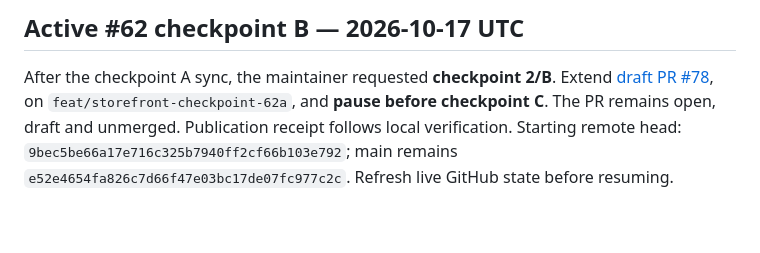
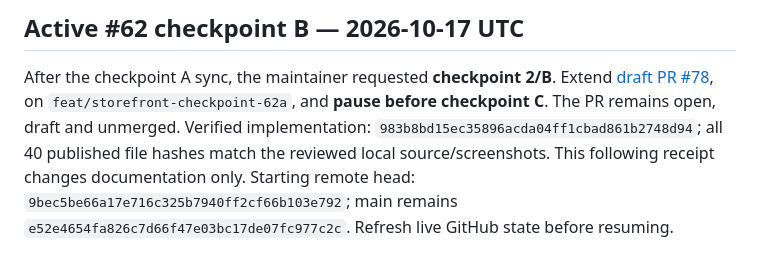
Before and after one commit to egohygiene/egohygiene.io, a Markdown page: docs/context/current-state.md, the part around the change. GitHub-like rendering; blank space fills up the shorter version.

```diff
--- a/docs/context/current-state.md
+++ b/docs/context/current-state.md
@@ -5,7 +5,9 @@
 After the checkpoint A sync, the maintainer requested **checkpoint 2/B**. Extend
 [draft PR #78](https://github.com/egohygiene/egohygiene.io/pull/78), on
 `feat/storefront-checkpoint-62a`, and **pause before checkpoint C**. The PR remains
-open, draft and unmerged. Publication receipt follows local verification.
+open, draft and unmerged. Verified implementation:
+`983b8bd15ec35896acda04ff1cbad861b2748d94`; all 40 published file hashes match the
+reviewed local source/screenshots. This following receipt changes documentation only.
 Starting remote head: `9bec5be66a17e716c325b7940ff2cf66b103e792`; main remains
 `e52e4654fa826c7d66f47e03bc17de07fc977c2c`. Refresh live GitHub state before resuming.
 
```
Also changed, not shown: docs/context/provenance.md (+5 -1 lines), docs/design/storefront-62b.md (+4 -0 lines).
